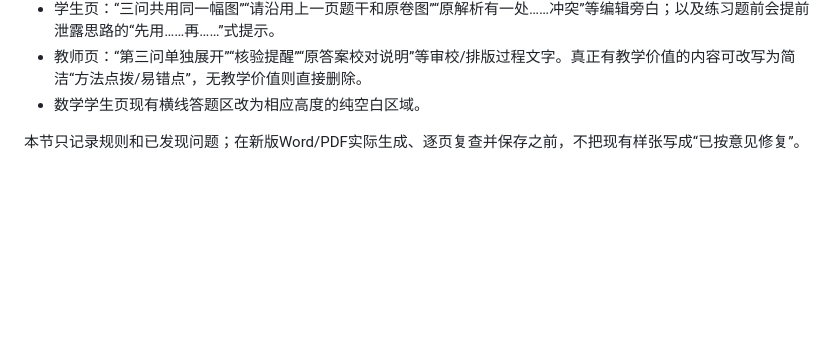
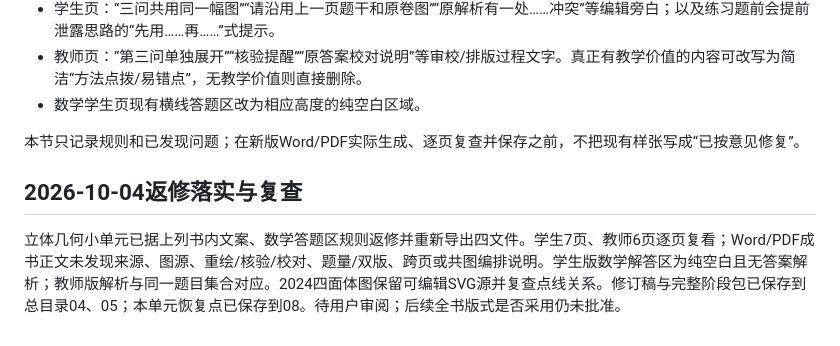
Before and after one commit to qbjsdsb/single-admission-workbook, a Markdown page: 反馈与改进.md, the part around the change. GitHub-like rendering; blank space fills up the shorter version.

Commit message:
更新数学小单元返修状态：反馈与改进.md

```diff
--- a/反馈与改进.md
+++ b/反馈与改进.md
@@ -31,3 +31,6 @@
 - 数学学生页现有横线答题区改为相应高度的纯空白区域。
 
 本节只记录规则和已发现问题；在新版Word/PDF实际生成、逐页复查并保存之前，不把现有样张写成“已按意见修复”。
+
+## 2026-10-04返修落实与复查
+立体几何小单元已据上列书内文案、数学答题区规则返修并重新导出四文件。学生7页、教师6页逐页复看；Word/PDF成书正文未发现来源、图源、重绘/核验/校对、题量/双版、跨页或共图编排说明。学生版数学解答区为纯空白且无答案解析；教师版解析与同一题目集合对应。2024四面体图保留可编辑SVG源并复查点线关系。修订稿与完整阶段包已保存到总目录04、05；本单元恢复点已保存到08。待用户审阅；后续全书版式是否采用仍未批准。
```
